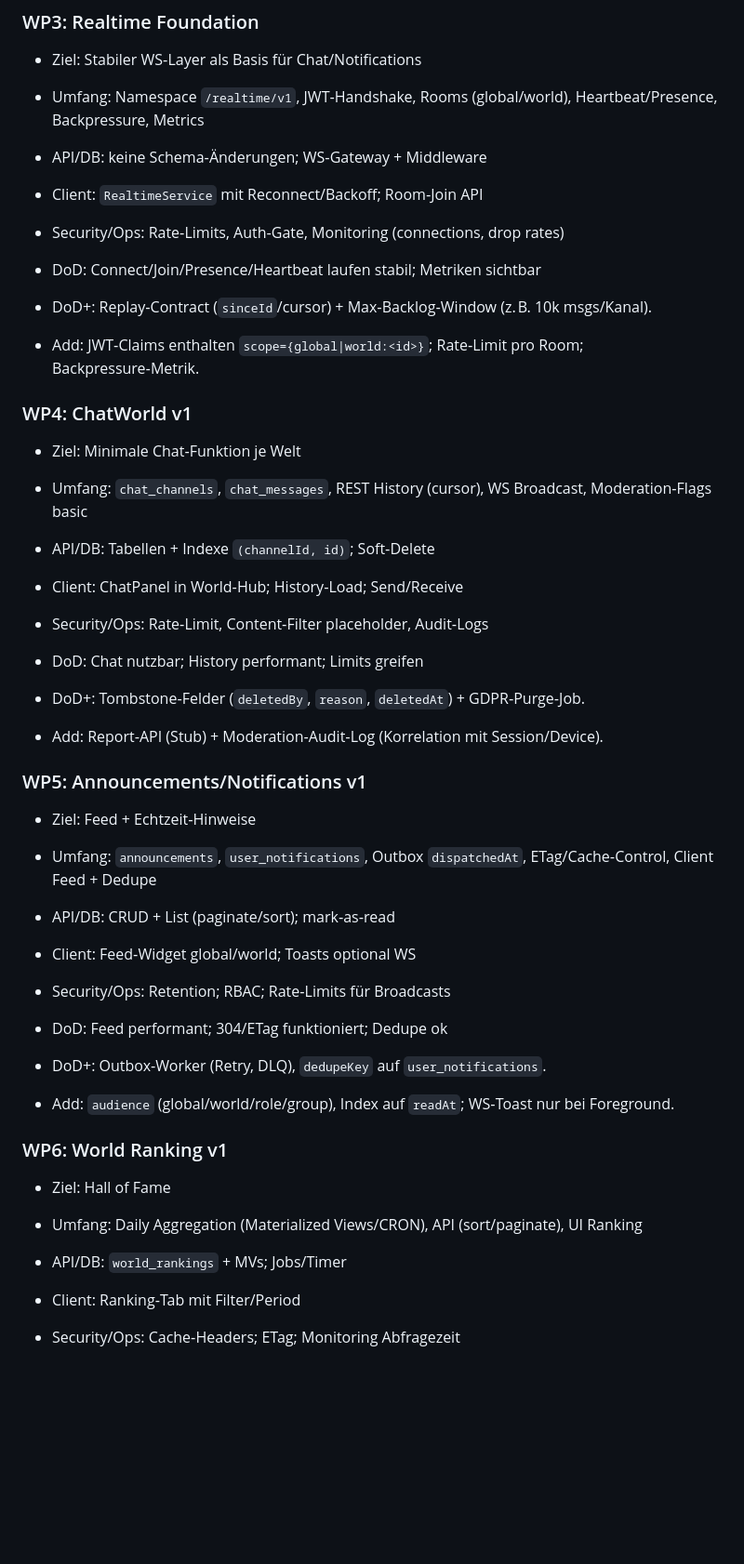
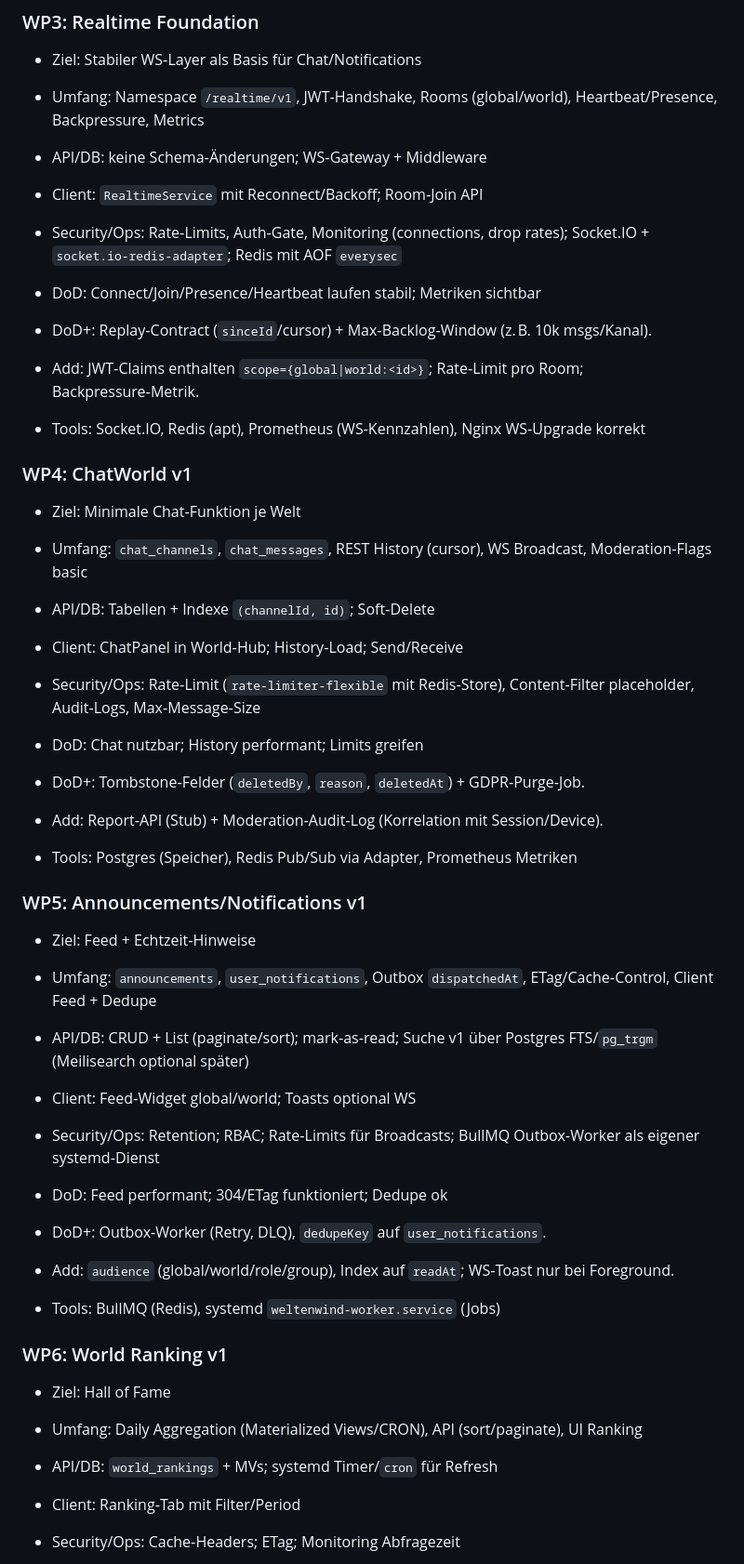
Before and after one commit to dasBoooot/weltenwind, a Markdown page: docs/planning/work_packages.md, the part around the change printed below. Shown: that part at 93% size. Drawn GitHub-style; blank space fills up the shorter version.

Commit message:
docs(planning): align WPs with chosen stack (Express/Winston, Socket.IO+Redis, BullMQ worker, Postgres FTS now; Meili/Unleash later; Prometheus/Grafana now; Mailpit dev/external prod)

```diff
--- a/docs/planning/work_packages.md
+++ b/docs/planning/work_packages.md
@@ -29,38 +30,41 @@ Format je WP: Ziel • Umfang • API/DB • Client • Security/Ops • DoD
 - Umfang: Namespace `/realtime/v1`, JWT‑Handshake, Rooms (global/world), Heartbeat/Presence, Backpressure, Metrics
 - API/DB: keine Schema‑Änderungen; WS‑Gateway + Middleware
 - Client: `RealtimeService` mit Reconnect/Backoff; Room‑Join API
-- Security/Ops: Rate‑Limits, Auth‑Gate, Monitoring (connections, drop rates)
+- Security/Ops: Rate‑Limits, Auth‑Gate, Monitoring (connections, drop rates); Socket.IO + `socket.io-redis-adapter`; Redis mit AOF `everysec`
 - DoD: Connect/Join/Presence/Heartbeat laufen stabil; Metriken sichtbar
 
 - DoD+: Replay‑Contract (`sinceId`/cursor) + Max‑Backlog‑Window (z. B. 10k msgs/Kanal).
 - Add: JWT‑Claims enthalten `scope={global|world:<id>}`; Rate‑Limit pro Room; Backpressure‑Metrik.
+- Tools: Socket.IO, Redis (apt), Prometheus (WS-Kennzahlen), Nginx WS‑Upgrade korrekt
 
 ### WP4: ChatWorld v1
 - Ziel: Minimale Chat‑Funktion je Welt
 - Umfang: `chat_channels`, `chat_messages`, REST History (cursor), WS Broadcast, Moderation‑Flags basic
 - API/DB: Tabellen + Indexe `(channelId, id)`; Soft‑Delete
 - Client: ChatPanel in World‑Hub; History‑Load; Send/Receive
-- Security/Ops: Rate‑Limit, Content‑Filter placeholder, Audit‑Logs
+- Security/Ops: Rate‑Limit (`rate-limiter-flexible` mit Redis‑Store), Content‑Filter placeholder, Audit‑Logs, Max‑Message‑Size
 - DoD: Chat nutzbar; History performant; Limits greifen
 
 - DoD+: Tombstone‑Felder (`deletedBy`, `reason`, `deletedAt`) + GDPR‑Purge‑Job.
 - Add: Report‑API (Stub) + Moderation‑Audit‑Log (Korrelation mit Session/Device).
+- Tools: Postgres (Speicher), Redis Pub/Sub via Adapter, Prometheus Metriken
 
 ### WP5: Announcements/Notifications v1
 - Ziel: Feed + Echtzeit‑Hinweise
 - Umfang: `announcements`, `user_notifications`, Outbox `dispatchedAt`, ETag/Cache‑Control, Client Feed + Dedupe
-- API/DB: CRUD + List (paginate/sort); mark‑as‑read
+- API/DB: CRUD + List (paginate/sort); mark‑as‑read; Suche v1 über Postgres FTS/`pg_trgm` (Meilisearch optional später)
 - Client: Feed‑Widget global/world; Toasts optional WS
-- Security/Ops: Retention; RBAC; Rate‑Limits für Broadcasts
+- Security/Ops: Retention; RBAC; Rate‑Limits für Broadcasts; BullMQ Outbox‑Worker als eigener systemd‑Dienst
 - DoD: Feed performant; 304/ETag funktioniert; Dedupe ok
 
 - DoD+: Outbox‑Worker (Retry, DLQ), `dedupeKey` auf `user_notifications`.
 - Add: `audience` (global/world/role/group), Index auf `readAt`; WS‑Toast nur bei Foreground.
+- Tools: BullMQ (Redis), systemd `weltenwind-worker.service` (Jobs)
 
 ### WP6: World Ranking v1
 - Ziel: Hall of Fame
 - Umfang: Daily Aggregation (Materialized Views/CRON), API (sort/paginate), UI Ranking
-- API/DB: `world_rankings` + MVs; Jobs/Timer
+- API/DB: `world_rankings` + MVs; systemd Timer/`cron` für Refresh
 - Client: Ranking‑Tab mit Filter/Period
 - Security/Ops: Cache‑Headers; ETag; Monitoring Abfragezeit
 - DoD: Rankings <200ms, 304/ETag, UI ok
```
Also changed, not shown: other parts of docs/planning/work_packages.md (+16 -6 lines).
